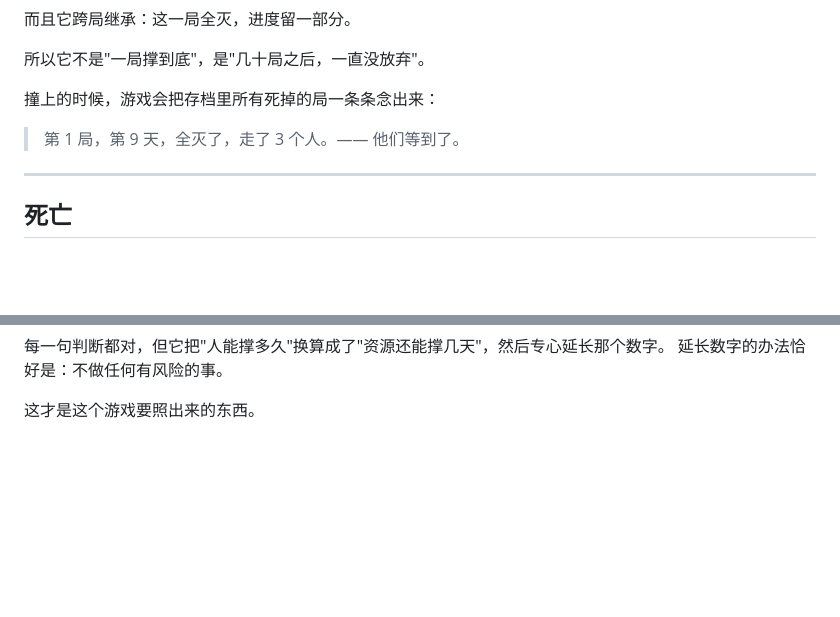
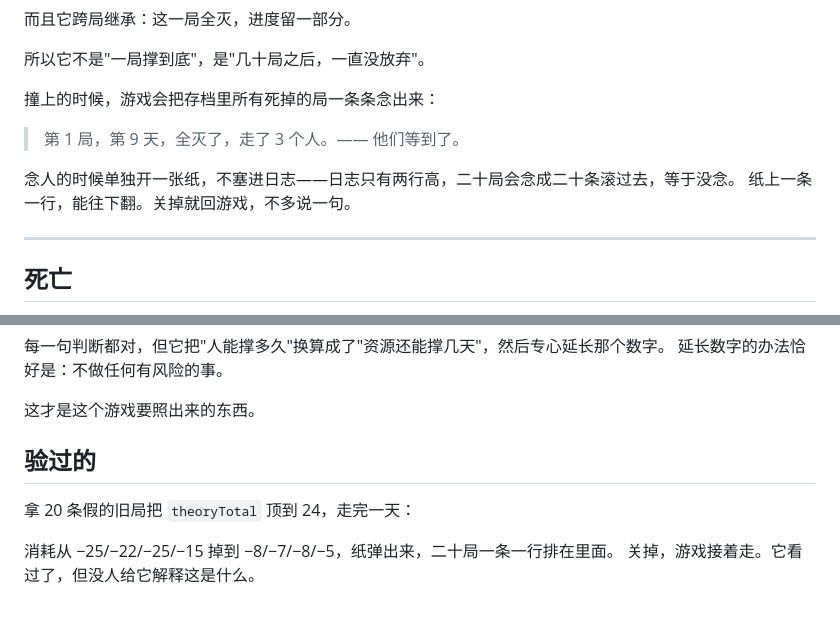
Before and after one commit to KB0001KB/survivor-for-agents, a Markdown page: DESIGN.md, 2 parts joined by grey strips. GitHub-like rendering; blank space fills up the shorter version.

Commit message:
幸存者：撞上那条路时单独开一张纸念旧局——日志只有两行高，二十局念不下

```diff
--- a/DESIGN.md
+++ b/DESIGN.md
@@ -166,6 +166,9 @@ AI 只截这一块（`#ui`，1264×528），图里的坐标和页面上的一一
 
 > 第 1 局，第 9 天，全灭了，走了 3 个人。—— 他们等到了。
 
+念人的时候单独开一张纸，不塞进日志——日志只有两行高，二十局会念成二十条滚过去，等于没念。
+纸上一条一行，能往下翻。关掉就回游戏，不多说一句。
+
 ---
 
 ## 死亡
@@ -274,3 +277,10 @@ V4.1-Flash 跑 40 步，到第 6 天。
 延长数字的办法恰好是：不做任何有风险的事。
 
 这才是这个游戏要照出来的东西。
+
+## 验过的
+
+拿 20 条假的旧局把 `theoryTotal` 顶到 24，走完一天：
+
+消耗从 −25/−22/−25/−15 掉到 −8/−7/−8/−5，纸弹出来，二十局一条一行排在里面。
+关掉，游戏接着走。它看过了，但没人给它解释这是什么。
```
